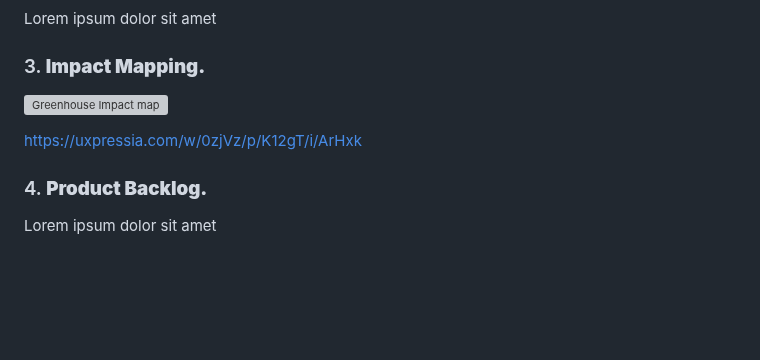
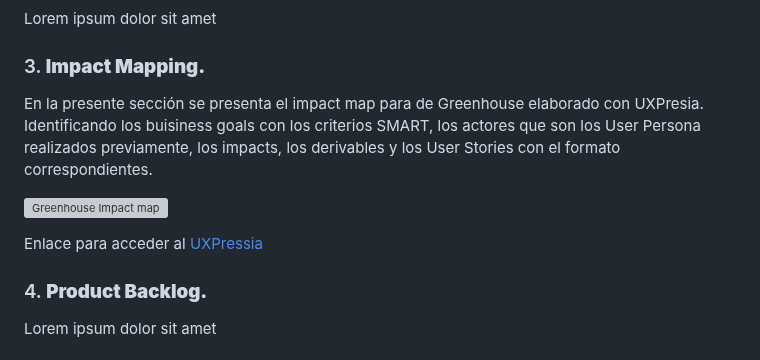
Before and after one commit to Integradis-OpenSource/TFDocOpenSource, a Markdown page: README.md, the part around the change. Drawn GitHub-style; blank space fills up the shorter version; grey boxes are pictures that could not be loaded.

Commit message:
chore: added Impact map description

```diff
--- a/README.md
+++ b/README.md
@@ -391,10 +391,12 @@ Enlace para acceder al [Miro](https://miro.com/app/board/uXjVMqkRnQw=/?moveToWid
 Lorem ipsum dolor sit amet
 ### 3. **Impact Mapping.**
 
+En la presente sección se presenta el impact map para de Greenhouse elaborado con UXPresia. Identificando los buisiness goals con los criterios SMART, los actores que son los User Persona realizados previamente, los impacts, los derivables y los User Stories con el formato correspondientes.
+
 ![Greenhouse Impact map](https://github.com/Integradis-OpenSource/TFDocOpenSource/assets/103552798/9d6d3a10-e60a-45d3-bdd9-dbdcc792abb6)
 
 
-https://uxpressia.com/w/0zjVz/p/K12gT/i/ArHxk
+Enlace para acceder al [UXPressia](https://uxpressia.com/w/0zjVz/p/K12gT/i/ArHxk)
 
 ### 4. **Product Backlog.**
 Lorem ipsum dolor sit amet
```
